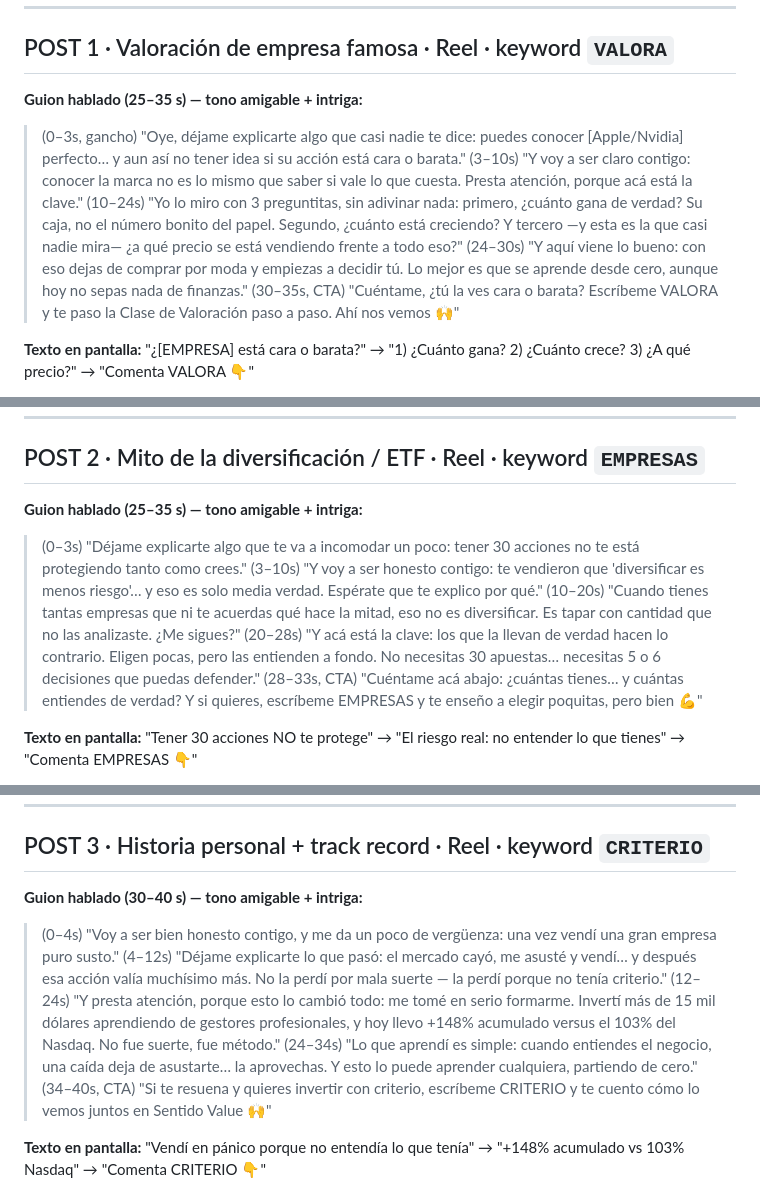
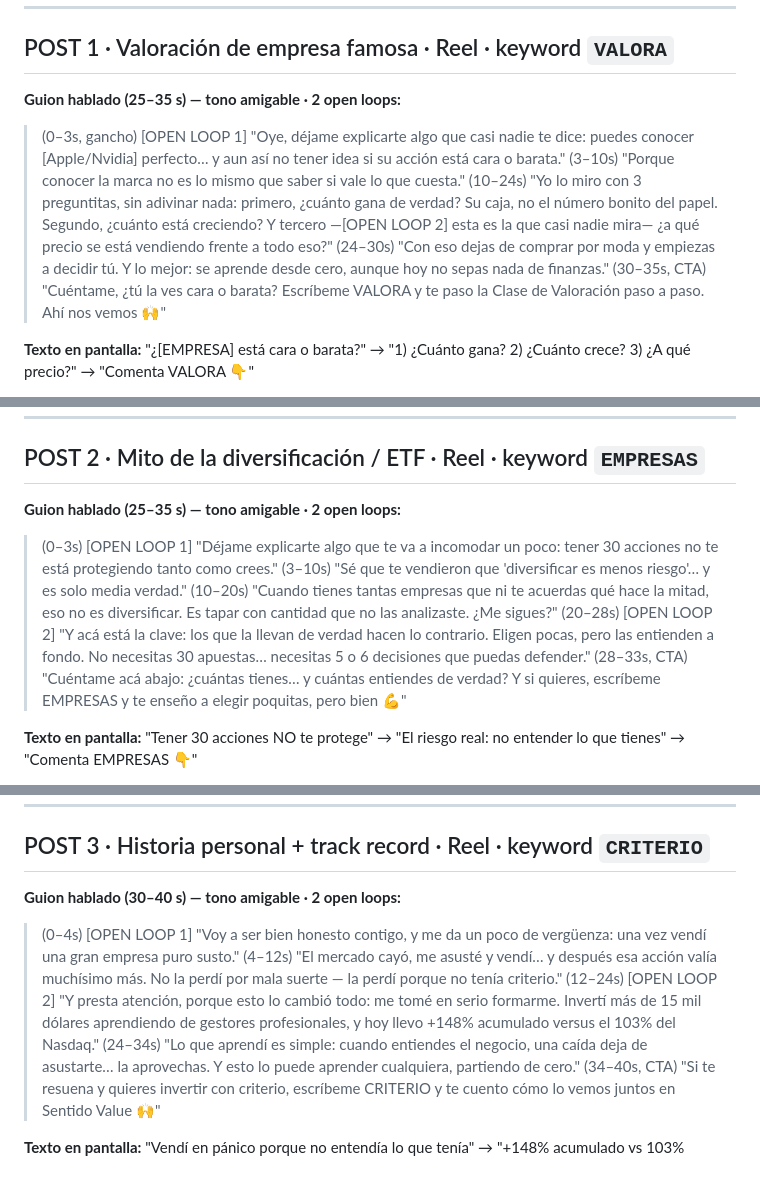
Before and after one commit to sergiocortesr8-byte/Sentido-Value-Landing-page, a Markdown page: radar-instagram/analisis/guiones-6-posts.md, 3 parts joined by grey strips. Drawn GitHub-style.

Commit message:
Radar IG: limitar open loops a 2 por reel (marcados en los guiones)

```diff
--- a/radar-instagram/analisis/guiones-6-posts.md
+++ b/radar-instagram/analisis/guiones-6-posts.md
@@ -12,11 +12,11 @@ Disclaimer sugerido al final de cada caption: *"Contenido educativo, no asesorí
 
 ## POST 1 · Valoración de empresa famosa · Reel · keyword `VALORA`
 
-**Guion hablado (25–35 s) — tono amigable + intriga:**
-> (0–3s, gancho) "Oye, déjame explicarte algo que casi nadie te dice: puedes conocer [Apple/Nvidia] perfecto… y aun así no tener idea si su acción está cara o barata."
-> (3–10s) "Y voy a ser claro contigo: conocer la marca no es lo mismo que saber si vale lo que cuesta. Presta atención, porque acá está la clave."
-> (10–24s) "Yo lo miro con 3 preguntitas, sin adivinar nada: primero, ¿cuánto gana de verdad? Su caja, no el número bonito del papel. Segundo, ¿cuánto está creciendo? Y tercero —y esta es la que casi nadie mira— ¿a qué precio se está vendiendo frente a todo eso?"
-> (24–30s) "Y aquí viene lo bueno: con eso dejas de comprar por moda y empiezas a decidir tú. Lo mejor es que se aprende desde cero, aunque hoy no sepas nada de finanzas."
+**Guion hablado (25–35 s) — tono amigable · 2 open loops:**
+> (0–3s, gancho) [OPEN LOOP 1] "Oye, déjame explicarte algo que casi nadie te dice: puedes conocer [Apple/Nvidia] perfecto… y aun así no tener idea si su acción está cara o barata."
+> (3–10s) "Porque conocer la marca no es lo mismo que saber si vale lo que cuesta."
+> (10–24s) "Yo lo miro con 3 preguntitas, sin adivinar nada: primero, ¿cuánto gana de verdad? Su caja, no el número bonito del papel. Segundo, ¿cuánto está creciendo? Y tercero —[OPEN LOOP 2] esta es la que casi nadie mira— ¿a qué precio se está vendiendo frente a todo eso?"
+> (24–30s) "Con eso dejas de comprar por moda y empiezas a decidir tú. Y lo mejor: se aprende desde cero, aunque hoy no sepas nada de finanzas."
 > (30–35s, CTA) "Cuéntame, ¿tú la ves cara o barata? Escríbeme VALORA y te paso la Clase de Valoración paso a paso. Ahí nos vemos 🙌"
 
 **Texto en pantalla:** "¿[EMPRESA] está cara o barata?" → "1) ¿Cuánto gana? 2) ¿Cuánto crece? 3) ¿A qué precio?" → "Comenta VALORA 👇"
@@ -43,11 +43,11 @@ Disclaimer sugerido al final de cada caption: *"Contenido educativo, no asesorí
 
 ## POST 2 · Mito de la diversificación / ETF · Reel · keyword `EMPRESAS`
 
-**Guion hablado (25–35 s) — tono amigable + intriga:**
-> (0–3s) "Déjame explicarte algo que te va a incomodar un poco: tener 30 acciones no te está protegiendo tanto como crees."
-> (3–10s) "Y voy a ser honesto contigo: te vendieron que 'diversificar es menos riesgo'… y eso es solo media verdad. Espérate que te explico por qué."
+**Guion hablado (25–35 s) — tono amigable · 2 open loops:**
+> (0–3s) [OPEN LOOP 1] "Déjame explicarte algo que te va a incomodar un poco: tener 30 acciones no te está protegiendo tanto como crees."
+> (3–10s) "Sé que te vendieron que 'diversificar es menos riesgo'… y es solo media verdad."
 > (10–20s) "Cuando tienes tantas empresas que ni te acuerdas qué hace la mitad, eso no es diversificar. Es tapar con cantidad que no las analizaste. ¿Me sigues?"
-> (20–28s) "Y acá está la clave: los que la llevan de verdad hacen lo contrario. Eligen pocas, pero las entienden a fondo. No necesitas 30 apuestas… necesitas 5 o 6 decisiones que puedas defender."
+> (20–28s) [OPEN LOOP 2] "Y acá está la clave: los que la llevan de verdad hacen lo contrario. Eligen pocas, pero las entienden a fondo. No necesitas 30 apuestas… necesitas 5 o 6 decisiones que puedas defender."
 > (28–33s, CTA) "Cuéntame acá abajo: ¿cuántas tienes… y cuántas entiendes de verdad? Y si quieres, escríbeme EMPRESAS y te enseño a elegir poquitas, pero bien 💪"
 
 **Texto en pantalla:** "Tener 30 acciones NO te protege" → "El riesgo real: no entender lo que tienes" → "Comenta EMPRESAS 👇"
@@ -70,10 +70,10 @@ Disclaimer sugerido al final de cada caption: *"Contenido educativo, no asesorí
 
 ## POST 3 · Historia personal + track record · Reel · keyword `CRITERIO`
 
-**Guion hablado (30–40 s) — tono amigable + intriga:**
-> (0–4s) "Voy a ser bien honesto contigo, y me da un poco de vergüenza: una vez vendí una gran empresa puro susto."
-> (4–12s) "Déjame explicarte lo que pasó: el mercado cayó, me asusté y vendí… y después esa acción valía muchísimo más. No la perdí por mala suerte — la perdí porque no tenía criterio."
-> (12–24s) "Y presta atención, porque esto lo cambió todo: me tomé en serio formarme. Invertí más de 15 mil dólares aprendiendo de gestores profesionales, y hoy llevo +148% acumulado versus el 103% del Nasdaq. No fue suerte, fue método."
+**Guion hablado (30–40 s) — tono amigable · 2 open loops:**
+> (0–4s) [OPEN LOOP 1] "Voy a ser bien honesto contigo, y me da un poco de vergüenza: una vez vendí una gran empresa puro susto."
+> (4–12s) "El mercado cayó, me asusté y vendí… y después esa acción valía muchísimo más. No la perdí por mala suerte — la perdí porque no tenía criterio."
+> (12–24s) [OPEN LOOP 2] "Y presta atención, porque esto lo cambió todo: me tomé en serio formarme. Invertí más de 15 mil dólares aprendiendo de gestores profesionales, y hoy llevo +148% acumulado versus el 103% del Nasdaq."
 > (24–34s) "Lo que aprendí es simple: cuando entiendes el negocio, una caída deja de asustarte… la aprovechas. Y esto lo puede aprender cualquiera, partiendo de cero."
 > (34–40s, CTA) "Si te resuena y quieres invertir con criterio, escríbeme CRITERIO y te cuento cómo lo vemos juntos en Sentido Value 🙌"
 
```
Also changed, not shown: other parts of radar-instagram/analisis/guiones-6-posts.md (+8 -8 lines).
